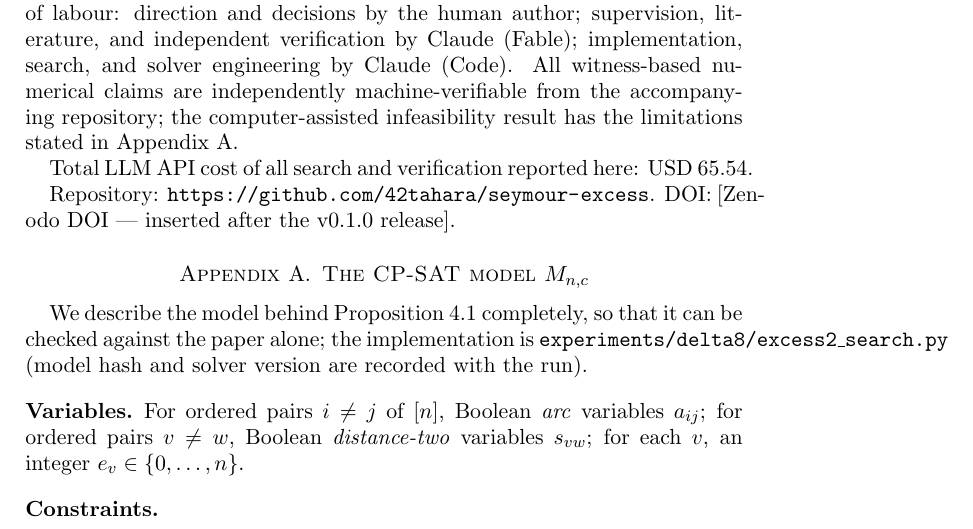
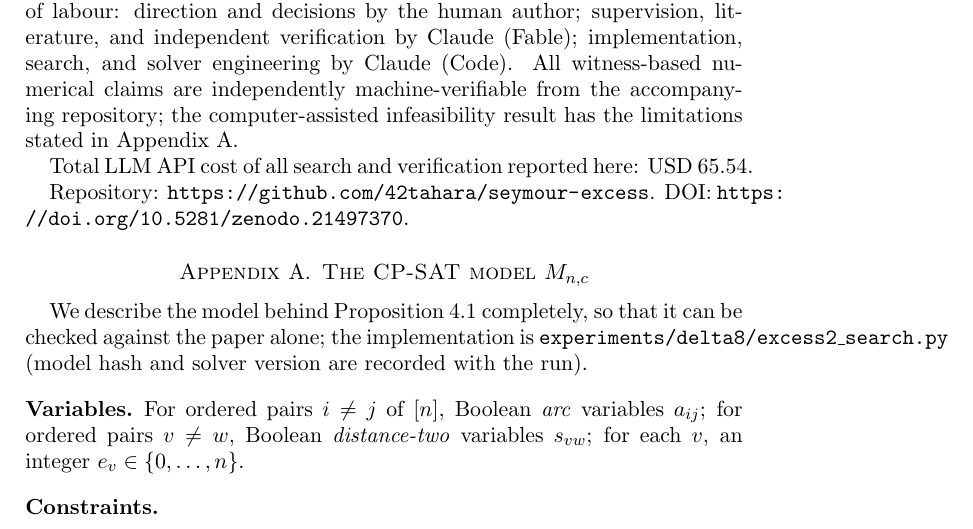
Before and after one commit to 42tahara/seymour-excess, a LaTeX paper (note/note_draft_v1.tex): part of page 8 of 10, cut so that both start at the same text. Compiled offline with pdfLaTeX.

Commit message:
Write back Zenodo concept DOI (10.5281/zenodo.21497370); README status: released
Co-Authored-By: Claude Fable 5 <noreply@anthropic.com>

```diff
--- a/note/note_draft_v1.tex
+++ b/note/note_draft_v1.tex
@@ -473,7 +473,7 @@ Total LLM API cost of all search and verification reported here:
 USD~65.54.
 
 Repository: \url{https://github.com/42tahara/seymour-excess}.
-DOI: [Zenodo DOI --- inserted after the v0.1.0 release].
+DOI: \url{https://doi.org/10.5281/zenodo.21497370}.
 
 
 \appendix
```
Also changed, not shown: README.md, note/note_draft_v1.pdf.
